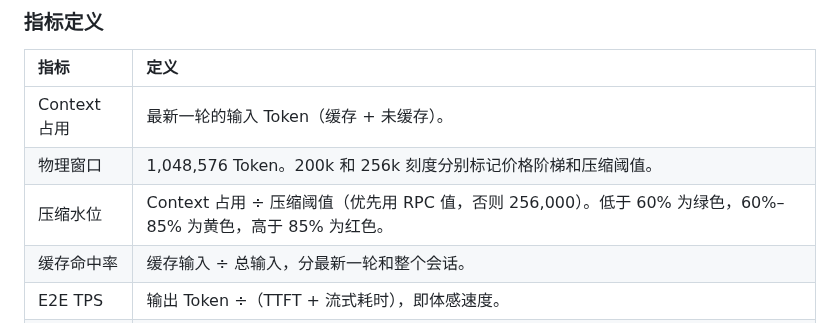
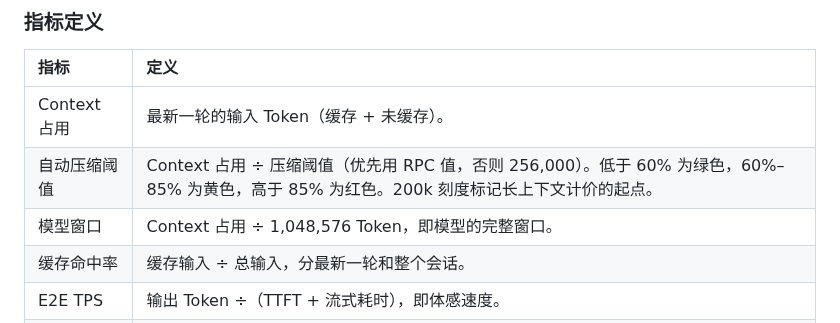
Before and after one commit to evenluo/agy-pulse, a Markdown page: README_CN.md, the part around one of its changes. Drawn GitHub-style.

```diff
--- a/README_CN.md
+++ b/README_CN.md
@@ -74,8 +74,8 @@ Antigravity 按 `sidecar.json` 启动 `sidecars/context-monitor/server.mjs`。
 | 指标 | 定义 |
 | :--- | :--- |
 | Context 占用 | 最新一轮的输入 Token（缓存 + 未缓存）。 |
-| 物理窗口 | 1,048,576 Token。200k 和 256k 刻度分别标记价格阶梯和压缩阈值。 |
-| 压缩水位 | Context 占用 ÷ 压缩阈值（优先用 RPC 值，否则 256,000）。低于 60% 为绿色，60%–85% 为黄色，高于 85% 为红色。 |
+| 自动压缩阈值 | Context 占用 ÷ 压缩阈值（优先用 RPC 值，否则 256,000）。低于 60% 为绿色，60%–85% 为黄色，高于 85% 为红色。200k 刻度标记长上下文计价的起点。 |
+| 模型窗口 | Context 占用 ÷ 1,048,576 Token，即模型的完整窗口。 |
 | 缓存命中率 | 缓存输入 ÷ 总输入，分最新一轮和整个会话。 |
 | E2E TPS | 输出 Token ÷（TTFT + 流式耗时），即体感速度。 |
 | Decode TPS | 输出 Token ÷ 流式耗时。流式耗时低于 0.15 秒的轮次视为整包缓冲，不参与计算。 |
```
Also changed, not shown: other parts of README_CN.md (+1 -1 lines), README.md (+3 -3 lines), docs/screenshot-en.png, docs/screenshot-zh.png, 3 other files.
